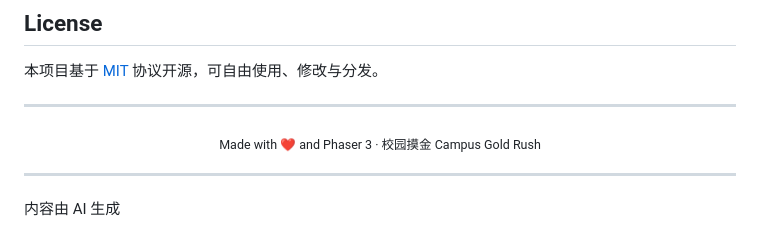
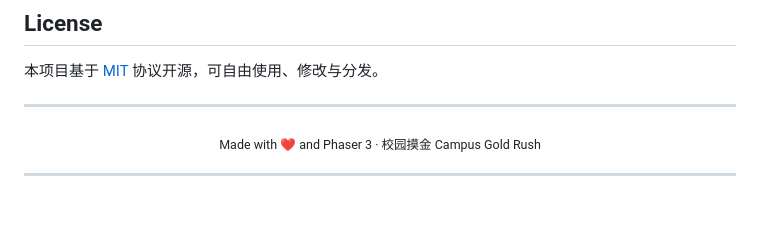
Before and after one commit to daya2014/mijin, a Markdown page: README.md, the part around the change. Drawn GitHub-style; blank space fills up the shorter version.

```diff
--- a/README.md
+++ b/README.md
@@ -137,5 +137,3 @@ mijin/
 </p>
 
 ---
-
-内容由 AI 生成
```
